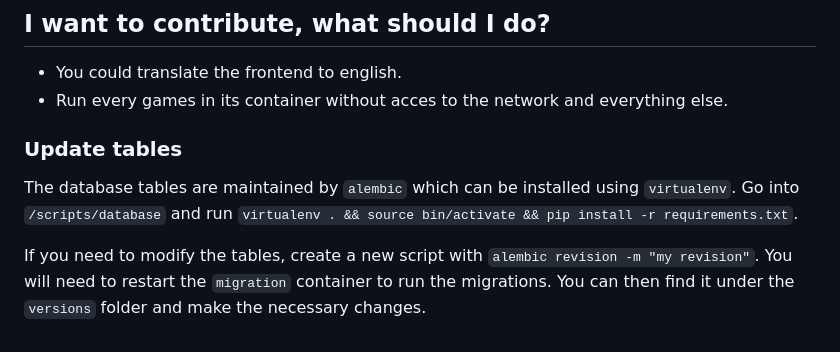
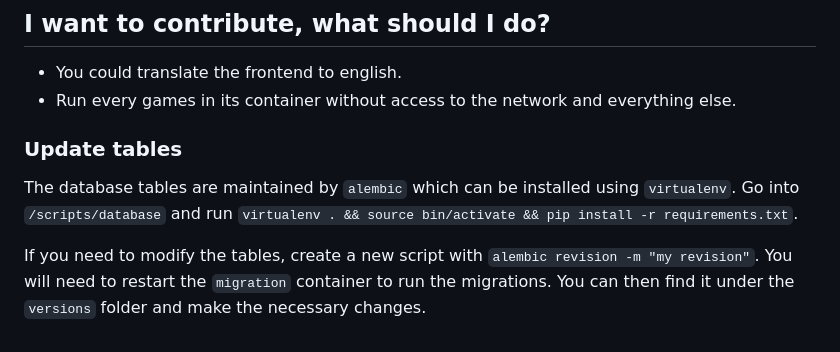
Before and after one commit to JDIS/ai-challenge-2017, a Markdown page: README.md, the part around the change printed below. Drawn GitHub-style.

```diff
--- a/README.md
+++ b/README.md
@@ -37,8 +37,7 @@ association.
 
 ## I want to contribute, what should I do?
 - You could translate the frontend to english.
-- Run every games in its container without acces to the network and everything
-else.
+- Run every games in its container without access to the network and everything else.
 
 ### Update tables
 The database tables are maintained by `alembic` which can be installed using
@@ -47,5 +46,4 @@ The database tables are maintained by `alembic` which can be installed using
 
 If you need to modify the tables, create a new script with
 `alembic revision -m "my revision"`. You will need to restart the `migration`
-container to run the migrations. You can then find it under the `versions` folder
-and make the necessary changes.
+container to run the migrations. You can then find it under the `versions` folder and make the necessary changes.
```
Also changed, not shown: other parts of README.md (+16 -16 lines), admin_interface.png (added), game_viewer.png (added).
